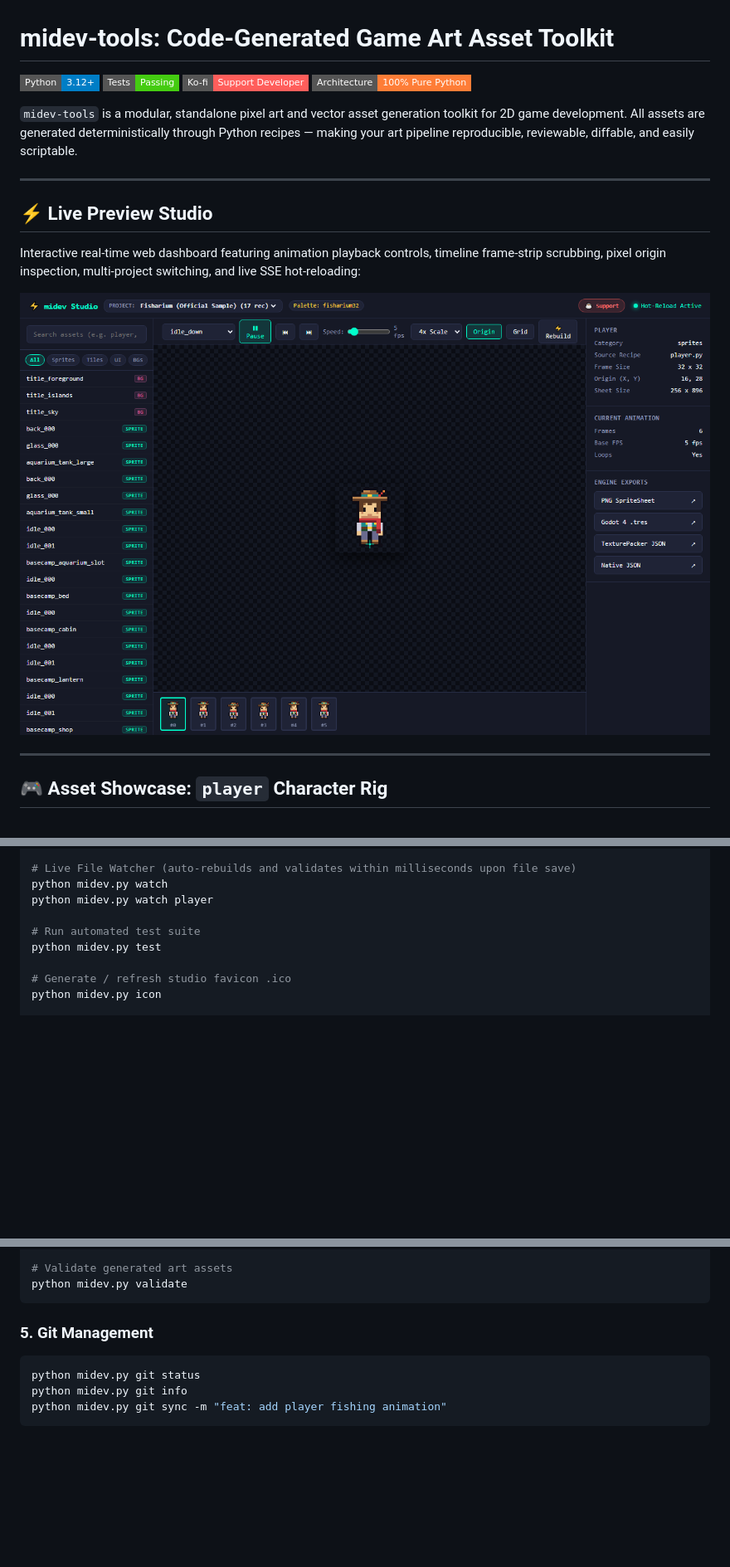
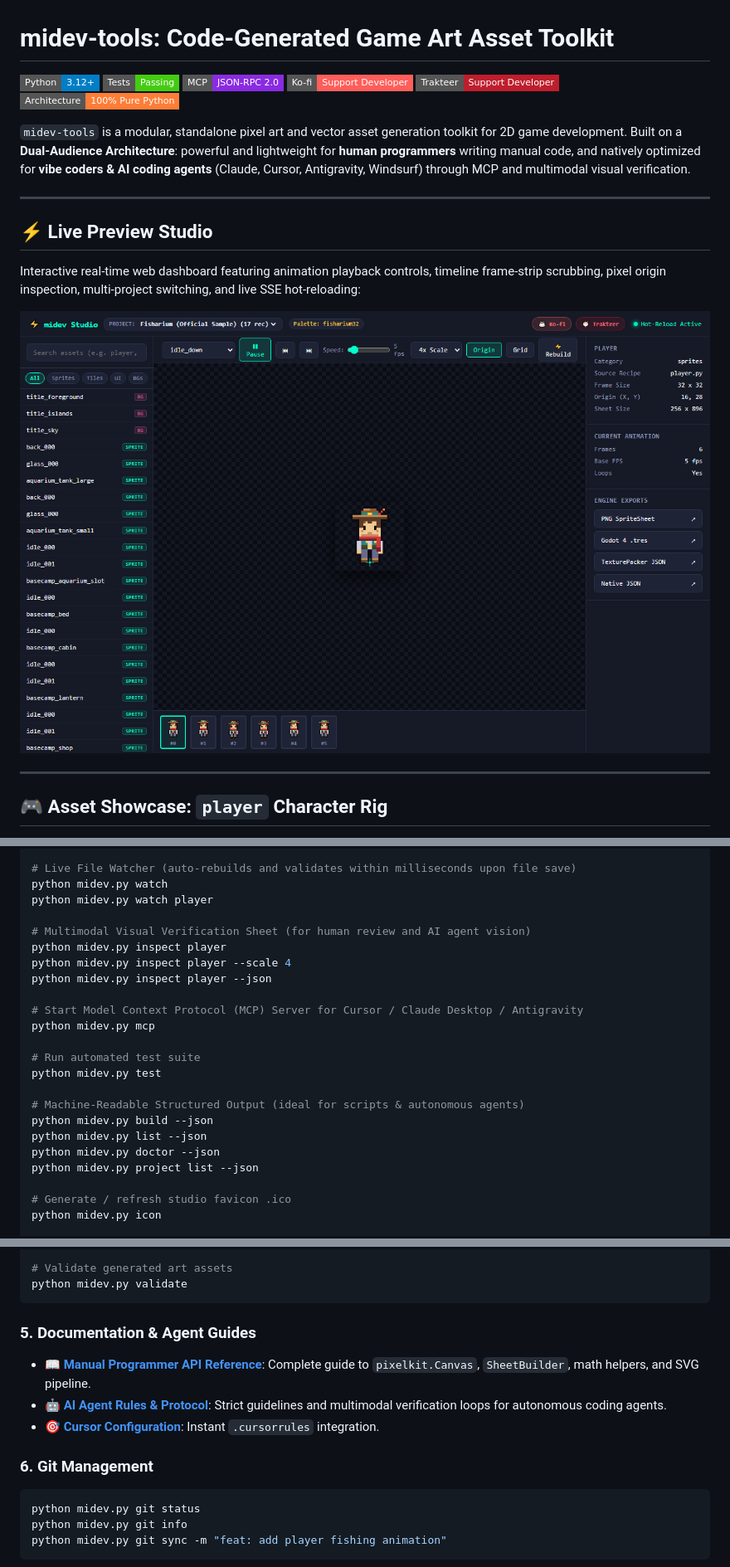
Before and after one commit to mikhaprive-flows/midev-tools, a Markdown page: README.md, 3 parts joined by grey strips. Shown at 83% size. Rendered like a GitHub page; pictures changed too: docs/images/studio_live_ui.png; badges without logos; blank space fills up the shorter version.

Commit message:
feat: implement Phase 8 (dual-audience architecture, MCP server, visual inspection, agent rules) and add Trakteer developer support

````diff
--- a/README.md
+++ b/README.md
@@ -2,11 +2,13 @@
 
 [![Python 3.12+](https://img.shields.io/badge/Python-3.12%2B-blue?style=flat-square&logo=python&logoColor=white)](https://python.org)
 [![Tests Passing](https://img.shields.io/badge/Tests-Passing-brightgreen?style=flat-square&logo=githubactions&logoColor=white)](tests/)
+[![MCP Server](https://img.shields.io/badge/MCP-JSON--RPC%202.0-8A2BE2?style=flat-square)](tools/art/mcp_server.py)
 [![Ko-fi Support](https://img.shields.io/badge/Ko--fi-Support%20Developer-FF5E5B?style=flat-square&logo=ko-fi&logoColor=white)](https://ko-fi.com/midevfish)
+[![Trakteer Support](https://img.shields.io/badge/Trakteer-Support%20Developer-be1e2d?style=flat-square)](https://trakteer.id/MiDevFish)
 [![Architecture](https://img.shields.io/badge/Architecture-100%25%20Pure%20Python-orange?style=flat-square)](tools/art/)
 
 `midev-tools` is a modular, standalone pixel art and vector asset generation toolkit for 2D game development.
-All assets are generated deterministically through Python recipes — making your art pipeline reproducible, reviewable, diffable, and easily scriptable.
+Built on a **Dual-Audience Architecture**: powerful and lightweight for **human programmers** writing manual code, and natively optimized for **vibe coders & AI coding agents** (Claude, Cursor, Antigravity, Windsurf) through MCP and multimodal visual verification.
 
 ---
 
@@ -142,8 +157,22 @@ python midev.py studio --no-open
 python midev.py watch
 python midev.py watch player
 
+# Multimodal Visual Verification Sheet (for human review and AI agent vision)
+python midev.py inspect player
+python midev.py inspect player --scale 4
+python midev.py inspect player --json
+
+# Start Model Context Protocol (MCP) Server for Cursor / Claude Desktop / Antigravity
+python midev.py mcp
+
 # Run automated test suite
 python midev.py test
+
+# Machine-Readable Structured Output (ideal for scripts & autonomous agents)
+python midev.py build --json
+python midev.py list --json
+python midev.py doctor --json
+python midev.py project list --json
 
 # Generate / refresh studio favicon .ico
 python midev.py icon
@@ -165,7 +194,12 @@ python midev.py build player --palette gameboy4
 python midev.py validate
 ```
 
-### 5. Git Management
+### 5. Documentation & Agent Guides
+- 📖 [**Manual Programmer API Reference**](docs/API_REFERENCE.md): Complete guide to `pixelkit.Canvas`, `SheetBuilder`, math helpers, and SVG pipeline.
+- 🤖 [**AI Agent Rules & Protocol**](AGENTS.md): Strict guidelines and multimodal verification loops for autonomous coding agents.
+- 🎯 [**Cursor Configuration**](.cursorrules): Instant `.cursorrules` integration.
+
+### 6. Git Management
 ```bash
 python midev.py git status
 python midev.py git info
````
Also changed, not shown: other parts of README.md (+16 -1 lines), AGENTS.md (added, +116 -0 lines), docs/API_REFERENCE.md (added, +210 -0 lines), 12 other files.
